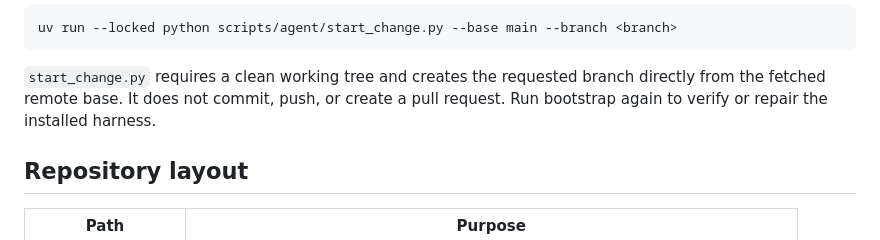
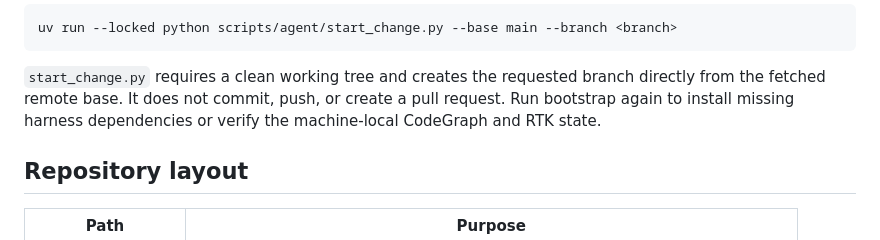
Before and after one commit to premove-ai/premove-itn, a Markdown page: CONTRIBUTING.md, the part around the change. GitHub-like rendering.

```diff
--- a/CONTRIBUTING.md
+++ b/CONTRIBUTING.md
@@ -33,7 +33,8 @@ uv run --locked python scripts/agent/start_change.py --base main --branch <branc
 
 `start_change.py` requires a clean working tree and creates the requested branch
 directly from the fetched remote base. It does not commit, push, or create a
-pull request. Run bootstrap again to verify or repair the installed harness.
+pull request. Run bootstrap again to install missing harness dependencies or
+verify the machine-local CodeGraph and RTK state.
 
 ## Repository layout
 
```
Also changed, not shown: AGENTS.md (+5 -4 lines).
